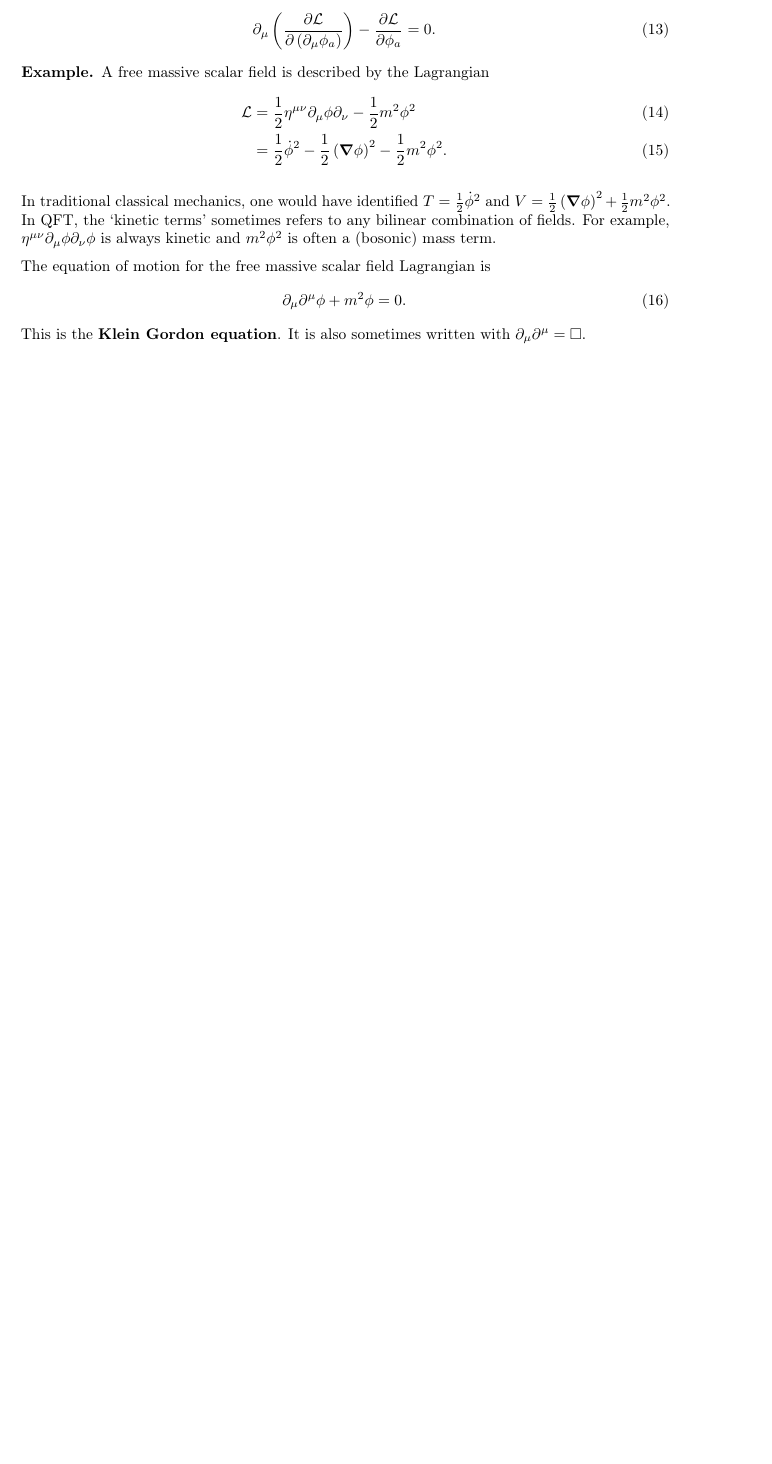
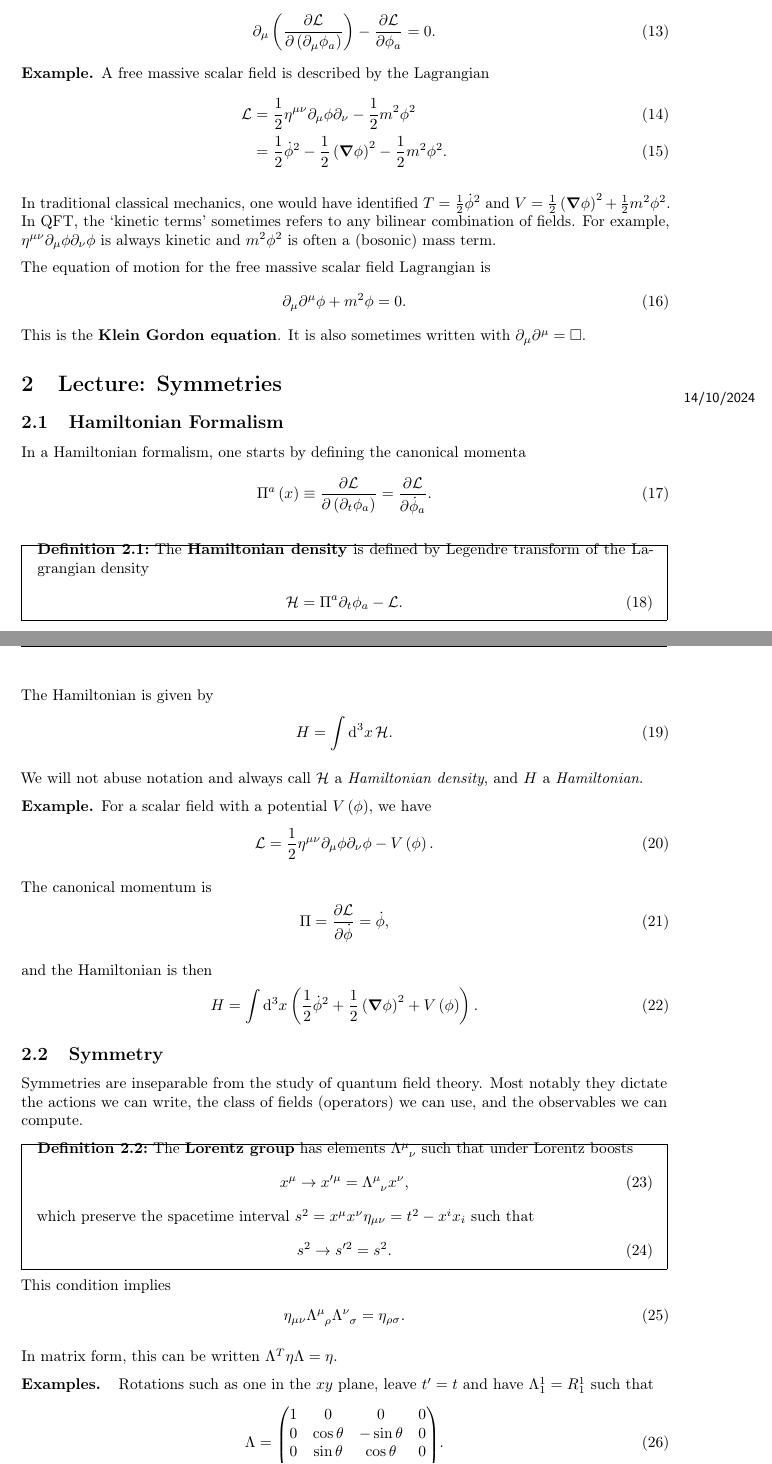
Before and after one commit to CianLM/Quantum-Field-Theory, a LaTeX document (master.tex, which reads lec_02.tex): part of page 3 of 3 before the commit and two parts of pages 3 and 4 of 6 after it, the two joined at a grey line, cut so that both start at the same text, the shorter picture padded with empty space. Compiled offline with pdfLaTeX.

Commit message:
Lecture 2

```diff
--- /dev/null
+++ b/lec_02.tex
@@ -0,0 +1,68 @@
+\lecture{2}{14/10/2024}{Symmetries}
+
+\subsection{Hamiltonian Formalism}
+
+
+In a Hamiltonian formalism, one starts by defining the canonical momenta
+\begin{align}
+    \Pi^{a} \left( x \right) \equiv \pdv{\mathcal{L}}{\left( \partial_t \phi_a \right) } = \pdv{\mathcal{L}}{\dot{\phi}_a}
+.\end{align}
+
+\begin{definition}
+    The \textbf{Hamiltonian density} is defined by Legendre transform  of the Lagrangian density
+\begin{align}
+    \mathcal{H} = \Pi^{a} \partial_t \phi_a - \mathcal{L}
+.\end{align}
+\end{definition}
+
+The Hamiltonian is given by
+\begin{align}
+    H = \int \dd{^3x} \mathcal{H}
+.\end{align}
+
+We will not abuse notation and always call $\mathcal{H}$ a \textit{Hamiltonian density}, and $H$ a \textit{Hamiltonian}.
+
+\begin{example}
+    For a scalar field with a potential $V\left( \phi \right) $, we have
+    \begin{align}
+        \mathcal{L} = \frac{1}{2} \eta^{\mu \nu} \partial_\mu \phi \partial_\nu \phi - V \left( \phi \right)
+    .\end{align}
+
+    The canonical momentum is
+    \begin{align}
+        \Pi = \pdv{\mathcal{L}}{\dot{\phi}} = \dot{\phi}
+    ,\end{align}
+
+    and the Hamiltonian is then
+    \begin{align}
+        H &=  \int \dd{^3 x} \left( \frac{1}{2} \dot{\phi}^2 + \frac{1}{2}\left( \grad \phi \right)^2 + V\left( \phi \right)  \right)
+    .\end{align}
+\end{example}
+
+\subsection{Symmetry}
+
+Symmetries are inseparable from the study of quantum field theory. Most notably they dictate the actions we can write, the class of fields (operators) we can use, and the observables we can compute.
+
+\begin{definition}
+    The \textbf{Lorentz group} has elements $\tensor{\Lambda}{^{\mu}_{\nu}}$ such that under Lorentz boosts
+    \begin{align}
+        x^{\mu} \to x'^{\mu} = \tensor{\Lambda}{^{\mu}_{\nu}} x^{\nu}
+    ,\end{align}
+    which preserve the spacetime interval $s^2 = x^{\mu} x^{\nu} \eta_{\mu \nu} = t^2 - x^{i} x_{i}$ such that
+    \begin{align}
+        s^2 \to s'^2 = s^2
+    .\end{align}
+\end{definition}
+
+This condition implies
+\begin{align}
+    \eta_{\mu \nu} \tensor{\Lambda}{^{\mu}_{\rho}} \tensor{\Lambda}{^{\nu}_{\sigma}} = \eta_{\rho \sigma} \label{eq:eta_relation}
+.\end{align}
+
+In matrix form, this can be written $\Lambda^{T} \eta \Lambda = \eta$.
+
+\begin{examples}~
+    Rotations such as one in the $xy$ plane, leave $t' = t$ and have $\Lambda^{1}_1 = R^{1}_1$ such that
+    \begin{align}
+        \Lambda = \mqty( 1 & 0 & 0 & 0 \\ 0 & \cos \theta & - \sin \theta & 0 \\ 0 & \sin \theta & \cos \theta & 0 \\ 0 & 0 & 0 & 1 )
+    .\end{align}
```
Also changed, not shown: master.tex (+1 -0 lines), master.pdf, lec_02.tex (92 more changed lines).
